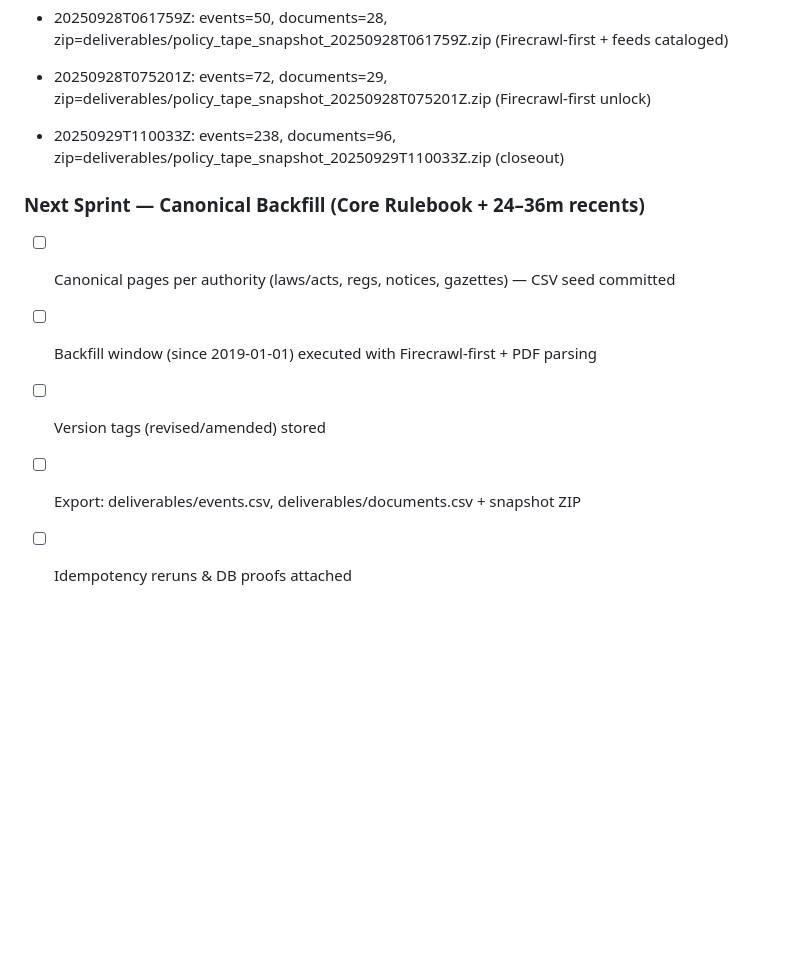
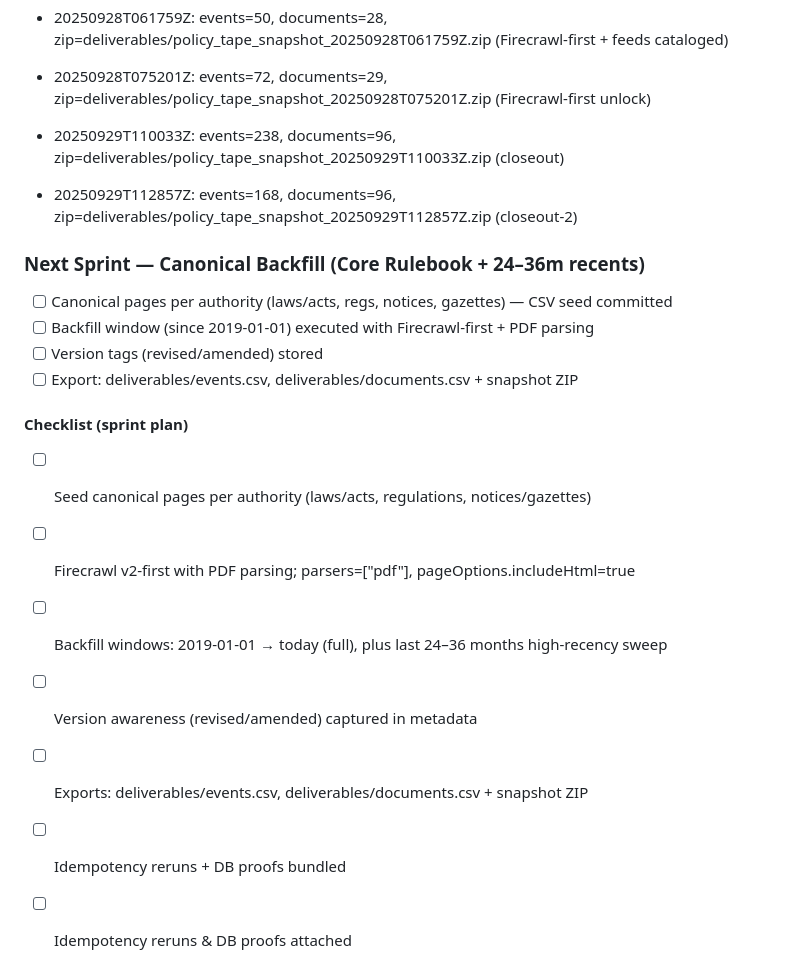
Before and after one commit to Travvy-McPatty/AseanForge, a Markdown page: docs/ROADMAP.md, the part around the change. Rendered like a GitHub page; blank space fills up the shorter version.

Commit message:
closeout-2: snapshot entry + Canonical Backfill sprint checklist

```diff
--- a/docs/ROADMAP.md
+++ b/docs/ROADMAP.md
@@ -63,10 +63,21 @@
 - 20250928T075201Z: events=72, documents=29, zip=deliverables/policy_tape_snapshot_20250928T075201Z.zip (Firecrawl-first unlock)
 - 20250929T110033Z: events=238, documents=96, zip=deliverables/policy_tape_snapshot_20250929T110033Z.zip (closeout)
 
+- 20250929T112857Z: events=168, documents=96, zip=deliverables/policy_tape_snapshot_20250929T112857Z.zip (closeout-2)
+
 
 ### Next Sprint — Canonical Backfill (Core Rulebook + 24–36m recents)
 - [ ] Canonical pages per authority (laws/acts, regs, notices, gazettes) — CSV seed committed
 - [ ] Backfill window (since 2019-01-01) executed with Firecrawl-first + PDF parsing
 - [ ] Version tags (revised/amended) stored
 - [ ] Export: deliverables/events.csv, deliverables/documents.csv + snapshot ZIP
+
+#### Checklist (sprint plan)
+- [ ] Seed canonical pages per authority (laws/acts, regulations, notices/gazettes)
+- [ ] Firecrawl v2-first with PDF parsing; parsers=["pdf"], pageOptions.includeHtml=true
+- [ ] Backfill windows: 2019-01-01 → today (full), plus last 24–36 months high-recency sweep
+- [ ] Version awareness (revised/amended) captured in metadata
+- [ ] Exports: deliverables/events.csv, deliverables/documents.csv + snapshot ZIP
+- [ ] Idempotency reruns + DB proofs bundled
+
 - [ ] Idempotency reruns & DB proofs attached
```
